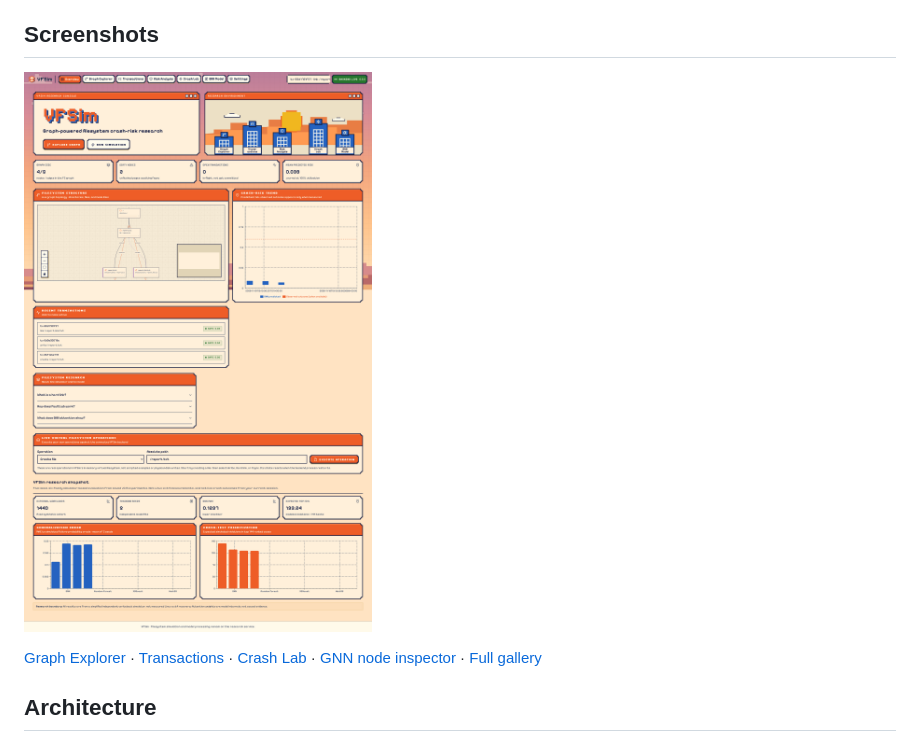
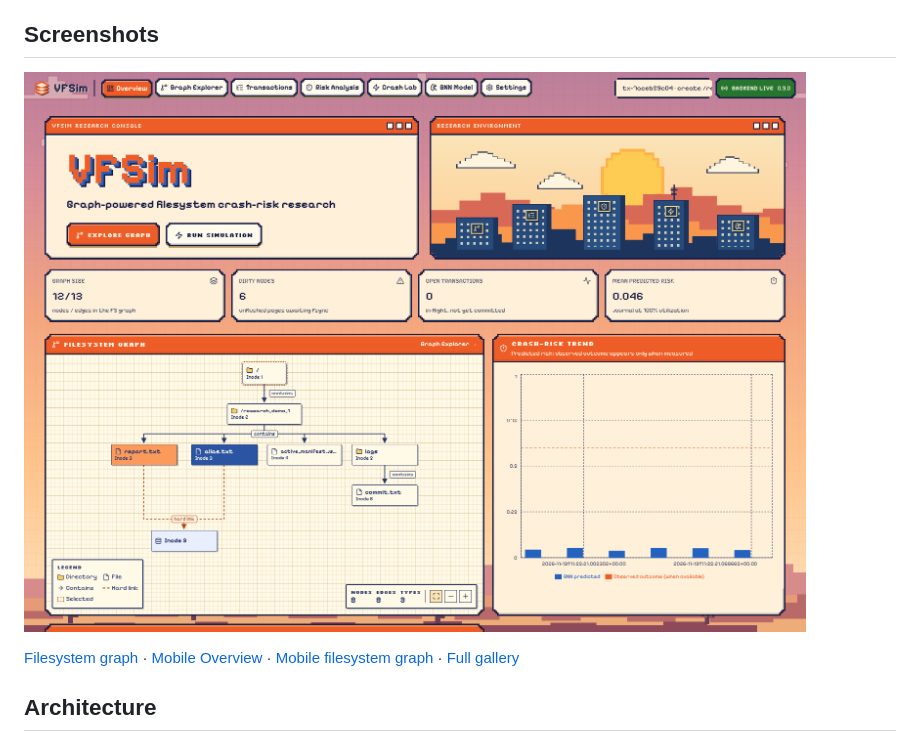
Before and after one commit to now1die/VFSim, a Markdown page: README.md, the part around the change. GitHub-like rendering; pictures changed too: docs/screenshots/overview-desktop.png (added).

Commit message:
Refresh the VFSim desktop and mobile screenshot gallery

```diff
--- a/README.md
+++ b/README.md
@@ -38,9 +38,9 @@ See the [setup guide](docs/SETUP.md) for Windows instructions and single-port ho
 
 ## Screenshots
 
-![VFSim overview after running filesystem operations](docs/screenshots/01_overview.png)
+![VFSim desktop Overview with the clickable skyline and live filesystem graph](docs/screenshots/overview-desktop.png)
 
-[Graph Explorer](docs/screenshots/02_graph_explorer.png) · [Transactions](docs/screenshots/03_transactions.png) · [Crash Lab](docs/screenshots/05_crash_lab.png) · [GNN node inspector](docs/screenshots/08_gnn_selected_node.png) · [Full gallery](docs/SCREENSHOTS.md)
+[Filesystem graph](docs/screenshots/filesystem-desktop.png) · [Mobile Overview](docs/screenshots/overview-mobile.png) · [Mobile filesystem graph](docs/screenshots/filesystem-mobile.png) · [Full gallery](docs/SCREENSHOTS.md)
 
 ## Architecture
 
```
Also changed, not shown: docs/SCREENSHOTS.md (+13 -2 lines), docs/screenshots/filesystem-desktop.png (added), docs/screenshots/filesystem-mobile.png (added), docs/screenshots/overview-mobile.png (added), 1 other file.
